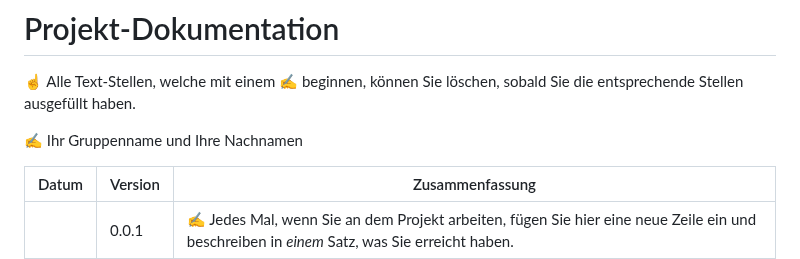
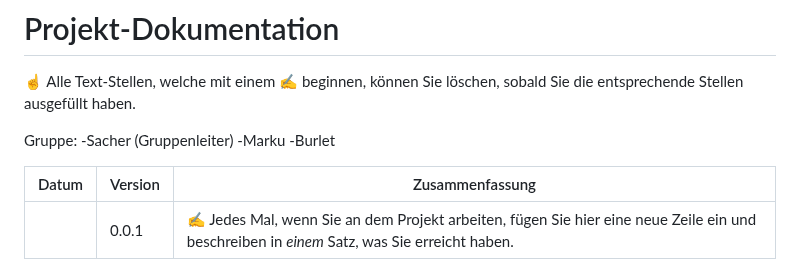
Before and after one commit to robinsacher/LA1600, a Markdown page: Projektdokumentation.md, the part around the change. Drawn GitHub-style.

```diff
--- a/Projektdokumentation.md
+++ b/Projektdokumentation.md
@@ -2,7 +2,10 @@
 
 ☝️ Alle Text-Stellen, welche mit einem ✍️ beginnen, können Sie löschen, sobald Sie die entsprechende Stellen ausgefüllt haben.
 
-✍️ Ihr Gruppenname und Ihre Nachnamen
+Gruppe:
+-Sacher (Gruppenleiter)
+-Marku
+-Burlet
 
 | Datum | Version | Zusammenfassung                                              |
 | ----- | ------- | ------------------------------------------------------------ |
```
